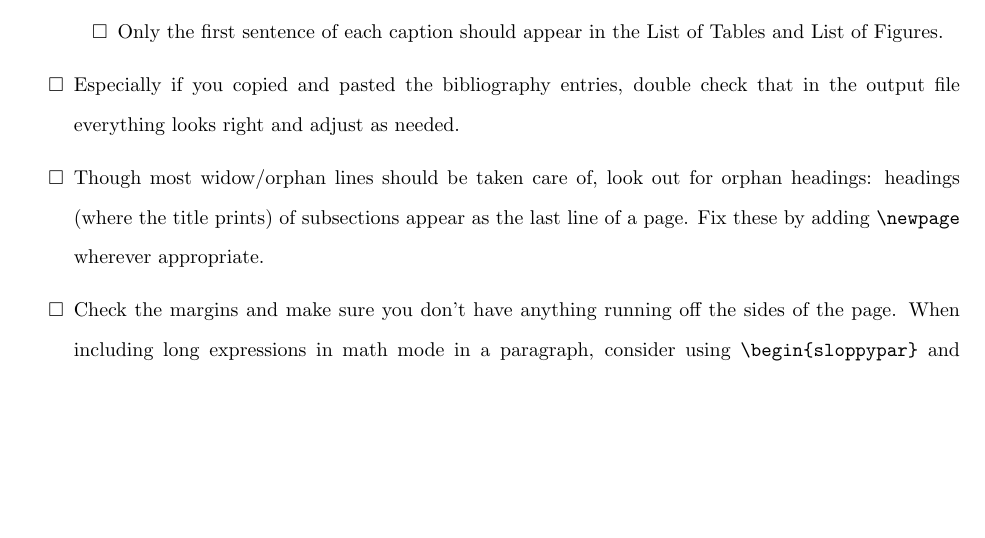
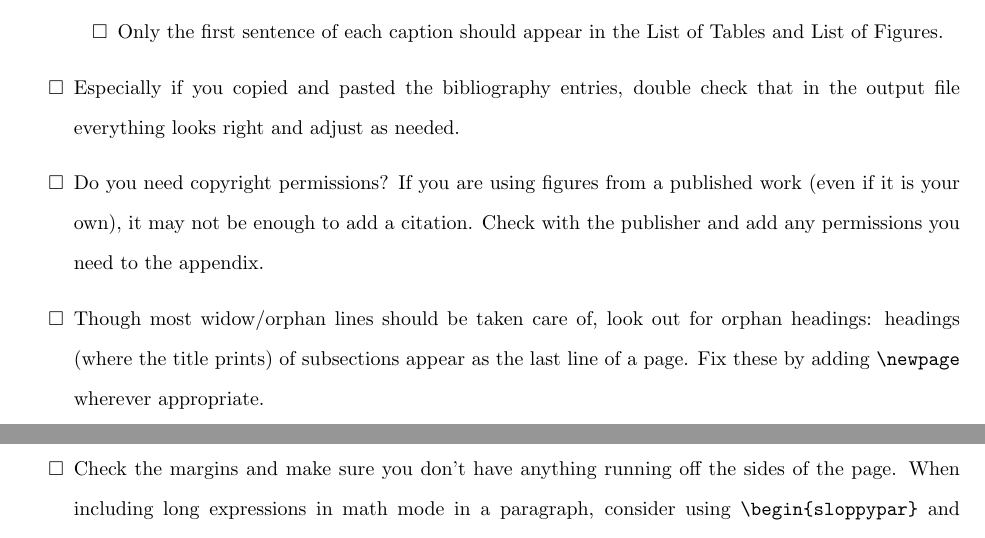
Before and after one commit to fajardogomez/USFDissertationTemplate, a LaTeX thesis (main.tex, which reads chapter01.tex): part of page 8 of 19 before the commit and two parts of pages 8 and 9 of 19 after it, the two joined at a grey line, cut so that both start at the same text, the shorter picture padded with empty space. Compiled offline with pdfLaTeX.

Commit message:
Update chapter01.tex
Forgot about copyright permissions.

```diff
--- a/chapter01.tex
+++ b/chapter01.tex
@@ -10,6 +10,7 @@ More thorough explanations will follow, but if you're comfortable with \LaTeX an
 \item Only the first sentence of each caption should appear in the List of Tables and List of Figures.
 \end{todolist}
 \item Especially if you copied and pasted the bibliography entries, double check that in the output file everything looks right and adjust as needed.
+\item Do you need copyright permissions? If you are using figures from a published work (even if it is your own), it may not be enough to add a citation. Check with the publisher and add any permissions you need to the appendix.
 \item Though most widow/orphan lines should be taken care of, look out for orphan headings: headings (where the title prints) of subsections appear as the last line of a page. Fix these by adding \verb|\newpage| wherever appropriate.
 \item Check the margins and make sure you don't have anything running off the sides of the page. When including long expressions in math mode in a paragraph, consider using \verb|\begin{sloppypar}| and \verb|\end{sloppypar}| to make sure they don't exceed the text width.
 \item If you have a lot of large images, they may leave large gaps in the text if you use \texttt{[H]} or \texttt{[h!]} positions. Relax them to \texttt{[h]} or even \texttt{[htpb]} so that large gaps, whenever appropriate, are filled with text. The guidelines say not to leave half a page or 5.5 inches empty, but shorter empty spaces will still be flagged by reviewers (because they're not measuring and neither are we).
```
